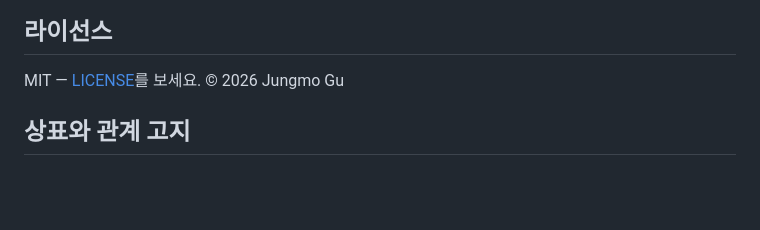
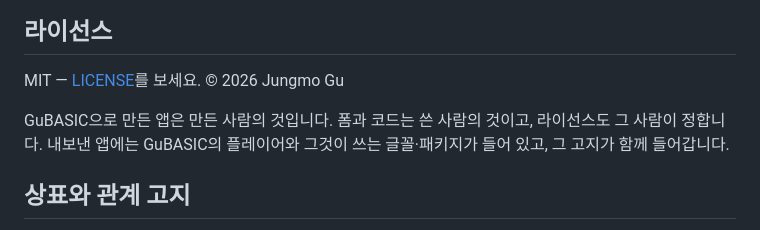
Before and after one commit to kooboom/gubasic, a Markdown page: README.ko.md, the part around the change. GitHub-like rendering; blank space fills up the shorter version.

Commit message:
Say that the apps made with GuBASIC are their makers'
Co-Authored-By: Claude Opus 5.5 <noreply@anthropic.com>

```diff
--- a/README.ko.md
+++ b/README.ko.md
@@ -103,6 +103,8 @@ AI와 함께 언어와 IDE를 만드는 과정 자체가 이 프로젝트의 재
 
 MIT — [LICENSE](LICENSE)를 보세요. © 2026 Jungmo Gu
 
+GuBASIC으로 만든 앱은 만든 사람의 것입니다. 폼과 코드는 쓴 사람의 것이고, 라이선스도 그 사람이 정합니다. 내보낸 앱에는 GuBASIC의 플레이어와 그것이 쓰는 글꼴·패키지가 들어 있고, 그 고지가 함께 들어갑니다.
+
 ## 상표와 관계 고지
 
 GuBASIC은 독립적인 개인 프로젝트입니다. **마이크로소프트나 구글과 제휴하거나, 그들의 보증·후원을 받는 프로젝트가 아닙니다.**
```
Also changed, not shown: README.md (+2 -0 lines).
